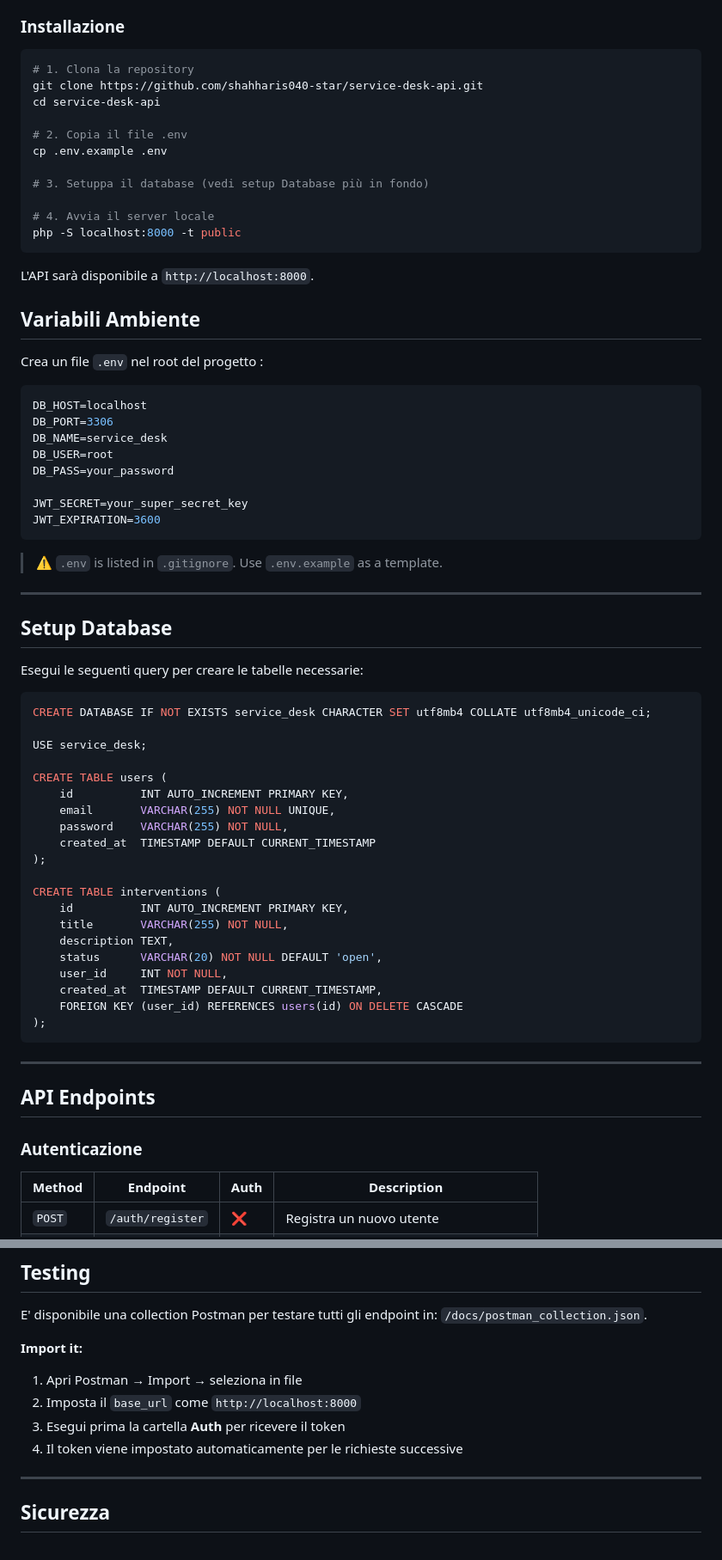
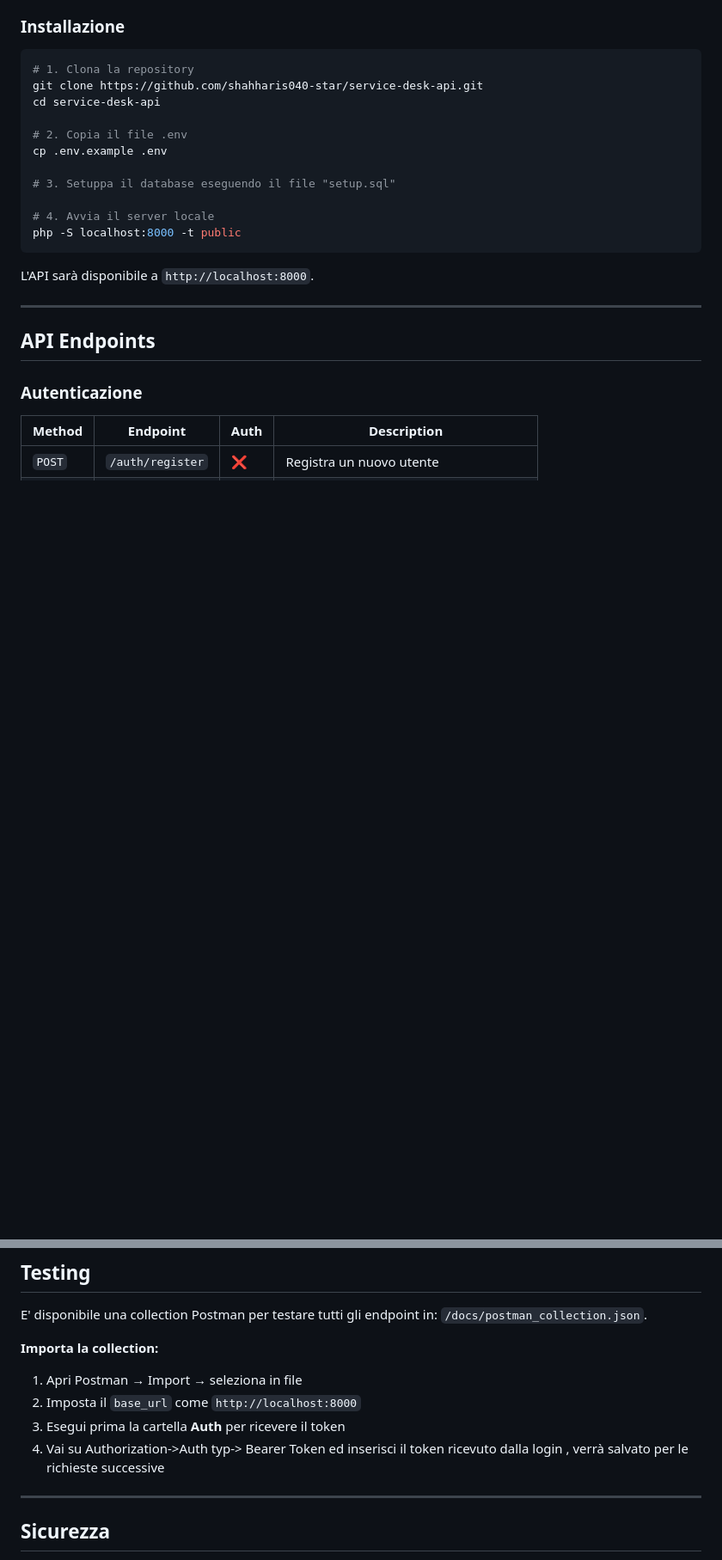
Before and after one commit to shahharis040-star/service_desk_api, a Markdown page: readme.MD, 2 parts joined by grey strips. Shown at 86% size. Drawn GitHub-style; blank space fills up the shorter version.

Commit message:
Ultime modifiche di allineamento del readme

````diff
--- a/readme.MD
+++ b/readme.MD
@@ -74,7 +74,7 @@ cd service-desk-api
 # 2. Copia il file .env
 cp .env.example .env
 
-# 3. Setuppa il database (vedi setup Database più in fondo)
+# 3. Setuppa il database eseguendo il file "setup.sql"
 
 # 4. Avvia il server locale
 php -S localhost:8000 -t public
@@ -82,51 +82,6 @@ php -S localhost:8000 -t public
 
 L'API sarà disponibile a  `http://localhost:8000`.
 
-## Variabili Ambiente
-
-Crea un file `.env` nel root del progetto :
-
-```env
-DB_HOST=localhost
-DB_PORT=3306
-DB_NAME=service_desk
-DB_USER=root
-DB_PASS=your_password
-
-JWT_SECRET=your_super_secret_key
-JWT_EXPIRATION=3600
-```
-
-> ⚠️ `.env` is listed in `.gitignore`. Use `.env.example` as a template.
-
----
-
-## Setup Database
-
-Esegui le seguenti query per creare le tabelle necessarie:
-
-```sql
-CREATE DATABASE IF NOT EXISTS service_desk CHARACTER SET utf8mb4 COLLATE utf8mb4_unicode_ci;
-
-USE service_desk;
-
-CREATE TABLE users (
-    id          INT AUTO_INCREMENT PRIMARY KEY,
-    email       VARCHAR(255) NOT NULL UNIQUE,
-    password    VARCHAR(255) NOT NULL,
-    created_at  TIMESTAMP DEFAULT CURRENT_TIMESTAMP
-);
-
-CREATE TABLE interventions (
-    id          INT AUTO_INCREMENT PRIMARY KEY,
-    title       VARCHAR(255) NOT NULL,
-    description TEXT,
-    status      VARCHAR(20) NOT NULL DEFAULT 'open',
-    user_id     INT NOT NULL,
-    created_at  TIMESTAMP DEFAULT CURRENT_TIMESTAMP,
-    FOREIGN KEY (user_id) REFERENCES users(id) ON DELETE CASCADE
-);
-```
 
 ---
 
@@ -302,11 +257,11 @@ TUTTI gli errori ritornato la stessa struttura JSON:
 
 E' disponibile una collection Postman per testare tutti gli endpoint in: `/docs/postman_collection.json`.
 
-**Import it:**
+**Importa la collection:**
 1. Apri Postman → Import → seleziona in file
 2. Imposta il `base_url` come `http://localhost:8000`
 3. Esegui prima la cartella **Auth** per ricevere il token
-4. Il token viene impostato automaticamente per le richieste successive
+4. Vai su Authorization->Auth typ-> Bearer Token ed inserisci il token ricevuto dalla login , verrà salvato per le richieste successive
 
 
 ---
````
